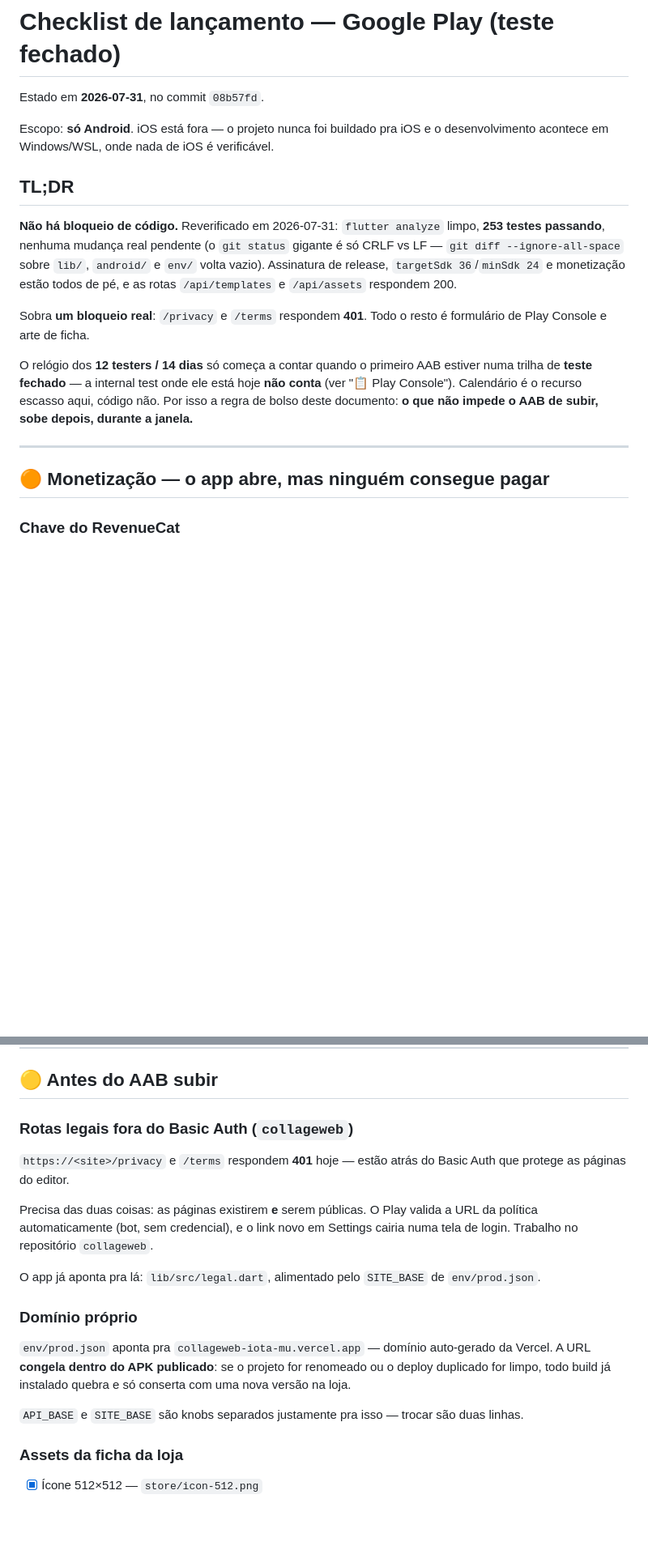
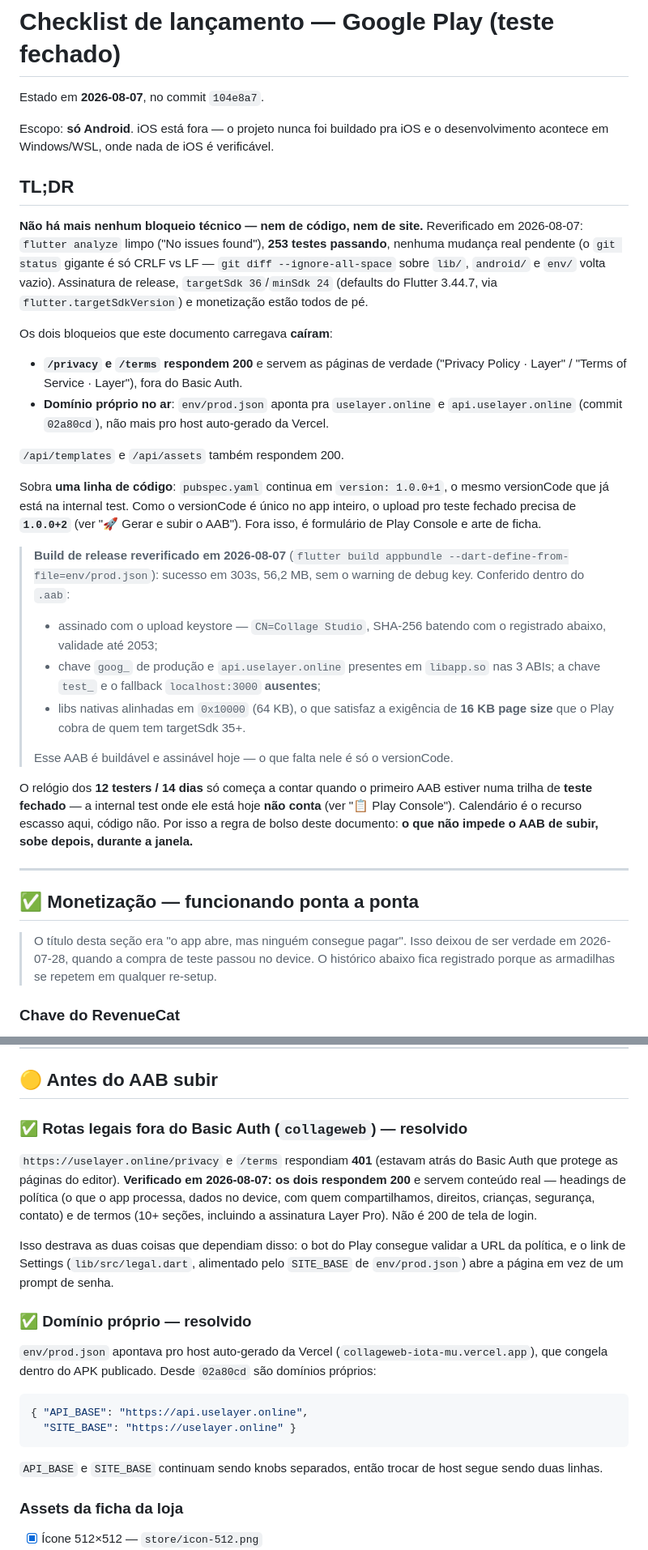
Before and after one commit to igorsoares0/collageapp, a Markdown page: docs/play-launch-checklist.md, 2 parts joined by grey strips. Shown at 81% size. Rendered like a GitHub page; blank space fills up the shorter version.

````diff
--- a/docs/play-launch-checklist.md
+++ b/docs/play-launch-checklist.md
@@ -1,21 +1,46 @@
 # Checklist de lançamento — Google Play (teste fechado)
 
-Estado em **2026-07-31**, no commit `08b57fd`.
+Estado em **2026-08-07**, no commit `104e8a7`.
 
 Escopo: **só Android**. iOS está fora — o projeto nunca foi buildado pra iOS e
 o desenvolvimento acontece em Windows/WSL, onde nada de iOS é verificável.
 
 ## TL;DR
 
-**Não há bloqueio de código.** Reverificado em 2026-07-31: `flutter analyze`
-limpo, **253 testes passando**, nenhuma mudança real pendente (o `git status`
-gigante é só CRLF vs LF — `git diff --ignore-all-space` sobre `lib/`, `android/`
-e `env/` volta vazio). Assinatura de release, `targetSdk 36`/`minSdk 24` e
-monetização estão todos de pé, e as rotas `/api/templates` e `/api/assets`
-respondem 200.
+**Não há mais nenhum bloqueio técnico — nem de código, nem de site.**
+Reverificado em 2026-08-07: `flutter analyze` limpo ("No issues found"),
+**253 testes passando**, nenhuma mudança real pendente (o `git status` gigante
+é só CRLF vs LF — `git diff --ignore-all-space` sobre `lib/`, `android/` e
+`env/` volta vazio). Assinatura de release, `targetSdk 36`/`minSdk 24` (defaults do Flutter
+3.44.7, via `flutter.targetSdkVersion`) e monetização estão todos de pé.
 
-Sobra **um bloqueio real**: `/privacy` e `/terms` respondem **401**. Todo o
-resto é formulário de Play Console e arte de ficha.
+Os dois bloqueios que este documento carregava **caíram**:
+
+- **`/privacy` e `/terms` respondem 200** e servem as páginas de verdade
+  ("Privacy Policy · Layer" / "Terms of Service · Layer"), fora do Basic Auth.
+- **Domínio próprio no ar**: `env/prod.json` aponta pra `uselayer.online` e
+  `api.uselayer.online` (commit `02a80cd`), não mais pro host auto-gerado da
+  Vercel.
+
+`/api/templates` e `/api/assets` também respondem 200.
+
+Sobra **uma linha de código**: `pubspec.yaml` continua em `version: 1.0.0+1`, o
+mesmo versionCode que já está na internal test. Como o versionCode é único no
+app inteiro, o upload pro teste fechado precisa de **`1.0.0+2`** (ver "🚀 Gerar
+e subir o AAB"). Fora isso, é formulário de Play Console e arte de ficha.
+
+> **Build de release reverificado em 2026-08-07** (`flutter build appbundle
+> --dart-define-from-file=env/prod.json`): sucesso em 303s, 56,2 MB, sem o
+> warning de debug key. Conferido dentro do `.aab`:
+> - assinado com o upload keystore — `CN=Collage Studio`, SHA-256 batendo com o
+>   registrado abaixo, validade até 2053;
+> - chave `goog_` de produção e `api.uselayer.online` presentes em
+>   `libapp.so` nas 3 ABIs; a chave `test_` e o fallback `localhost:3000`
+>   **ausentes**;
+> - libs nativas alinhadas em `0x10000` (64 KB), o que satisfaz a exigência de
+>   **16 KB page size** que o Play cobra de quem tem targetSdk 35+.
+>
+> Esse AAB é buildável e assinável hoje — o que falta nele é só o versionCode.
 
 O relógio dos **12 testers / 14 dias** só começa a contar quando o primeiro AAB
 estiver numa trilha de **teste fechado** — a internal test onde ele está hoje
@@ -25,7 +50,12 @@ de subir, sobe depois, durante a janela.**
 
 ---
 
-## 🟠 Monetização — o app abre, mas ninguém consegue pagar
+## ✅ Monetização — funcionando ponta a ponta
+
+> O título desta seção era "o app abre, mas ninguém consegue pagar". Isso deixou
+> de ser verdade em 2026-07-28, quando a compra de teste passou no device. O
+> histórico abaixo fica registrado porque as armadilhas se repetem em qualquer
+> re-setup.
 
 ### Chave do RevenueCat
 
@@ -186,27 +218,32 @@ mesmo estado de "sem planos".
 
 ## 🟡 Antes do AAB subir
 
-### Rotas legais fora do Basic Auth (`collageweb`)
+### ✅ Rotas legais fora do Basic Auth (`collageweb`) — resolvido
 
-`https://<site>/privacy` e `/terms` respondem **401** hoje — estão atrás do
-Basic Auth que protege as páginas do editor.
+`https://uselayer.online/privacy` e `/terms` respondiam **401** (estavam atrás
+do Basic Auth que protege as páginas do editor). **Verificado em 2026-08-07:
+os dois respondem 200** e servem conteúdo real — headings de política
+(o que o app processa, dados no device, com quem compartilhamos, direitos,
+crianças, segurança, contato) e de termos (10+ seções, incluindo a assinatura
+Layer Pro). Não é 200 de tela de login.
 
-Precisa das duas coisas: as páginas existirem **e** serem públicas. O Play valida
-a URL da política automaticamente (bot, sem credencial), e o link novo em
-Settings cairia numa tela de login. Trabalho no repositório `collageweb`.
+Isso destrava as duas coisas que dependiam disso: o bot do Play consegue validar
+a URL da política, e o link de Settings (`lib/src/legal.dart`, alimentado pelo
+`SITE_BASE` de `env/prod.json`) abre a página em vez de um prompt de senha.
 
-O app já aponta pra lá: `lib/src/legal.dart`, alimentado pelo `SITE_BASE` de
-`env/prod.json`.
+### ✅ Domínio próprio — resolvido
 
-### Domínio próprio
+`env/prod.json` apontava pro host auto-gerado da Vercel
+(`collageweb-iota-mu.vercel.app`), que congela dentro do APK publicado. Desde
+`02a80cd` são domínios próprios:
 
-`env/prod.json` aponta pra `collageweb-iota-mu.vercel.app` — domínio
-auto-gerado da Vercel. A URL **congela dentro do APK publicado**: se o projeto
-for renomeado ou o deploy duplicado for limpo, todo build já instalado quebra e
-só conserta com uma nova versão na loja.
+```json
+{ "API_BASE": "https://api.uselayer.online",
+  "SITE_BASE": "https://uselayer.online" }
+```
 
-`API_BASE` e `SITE_BASE` são knobs separados justamente pra isso — trocar são
-duas linhas.
+`API_BASE` e `SITE_BASE` continuam sendo knobs separados, então trocar de host
+segue sendo duas linhas.
 
 ### Assets da ficha da loja
 
````
Also changed, not shown: other parts of docs/play-launch-checklist.md (+72 -12 lines).
